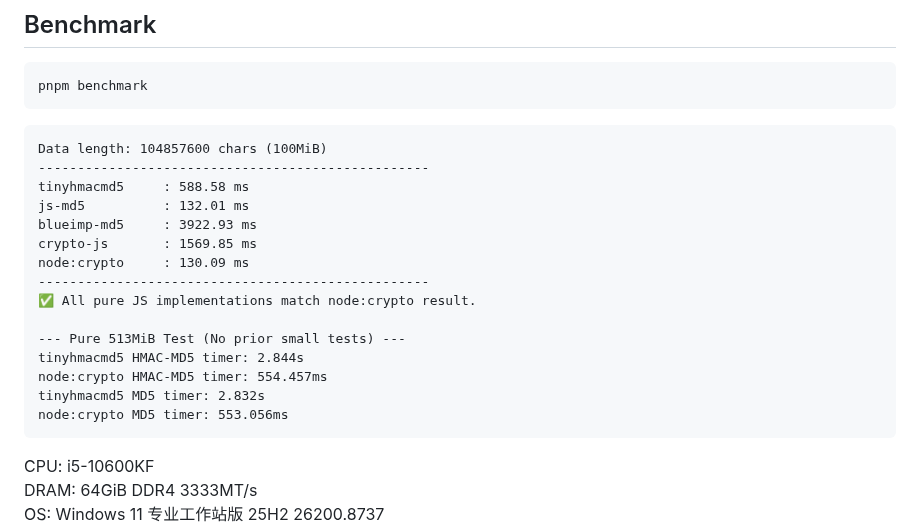
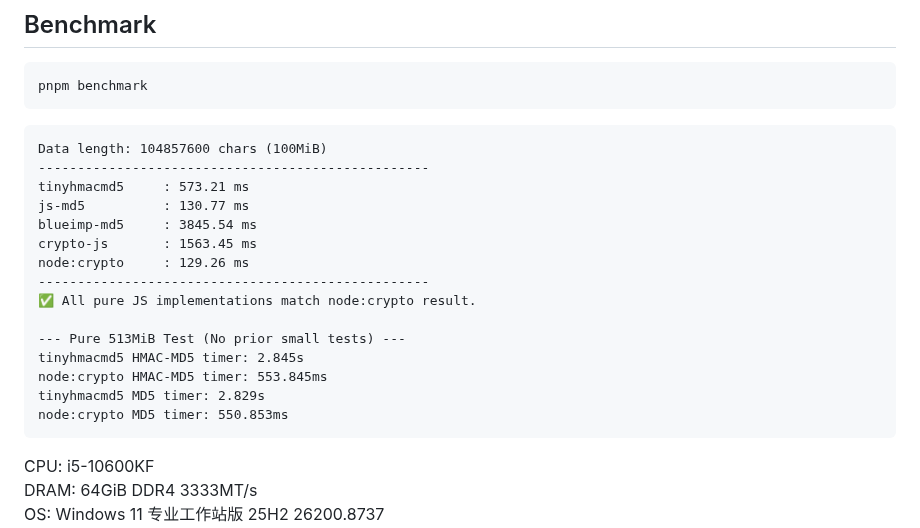
Before and after one commit to bddjr/tinyhmacmd5, a Markdown page: README-zh.md, the part around the change. Drawn GitHub-style.

````diff
--- a/README-zh.md
+++ b/README-zh.md
@@ -171,19 +171,19 @@ pnpm benchmark
 ```
 Data length: 104857600 chars (100MiB)
 --------------------------------------------------
-tinyhmacmd5     : 588.58 ms
-js-md5          : 132.01 ms
-blueimp-md5     : 3922.93 ms
-crypto-js       : 1569.85 ms
-node:crypto     : 130.09 ms
+tinyhmacmd5     : 573.21 ms
+js-md5          : 130.77 ms
+blueimp-md5     : 3845.54 ms
+crypto-js       : 1563.45 ms
+node:crypto     : 129.26 ms
 --------------------------------------------------
 ✅ All pure JS implementations match node:crypto result.
 
 --- Pure 513MiB Test (No prior small tests) ---
-tinyhmacmd5 HMAC-MD5 timer: 2.844s
-node:crypto HMAC-MD5 timer: 554.457ms
-tinyhmacmd5 MD5 timer: 2.832s
-node:crypto MD5 timer: 553.056ms
+tinyhmacmd5 HMAC-MD5 timer: 2.845s
+node:crypto HMAC-MD5 timer: 553.845ms
+tinyhmacmd5 MD5 timer: 2.829s
+node:crypto MD5 timer: 550.853ms
 ```
 
 CPU: i5-10600KF
````
Also changed, not shown: README.md (+9 -9 lines).
